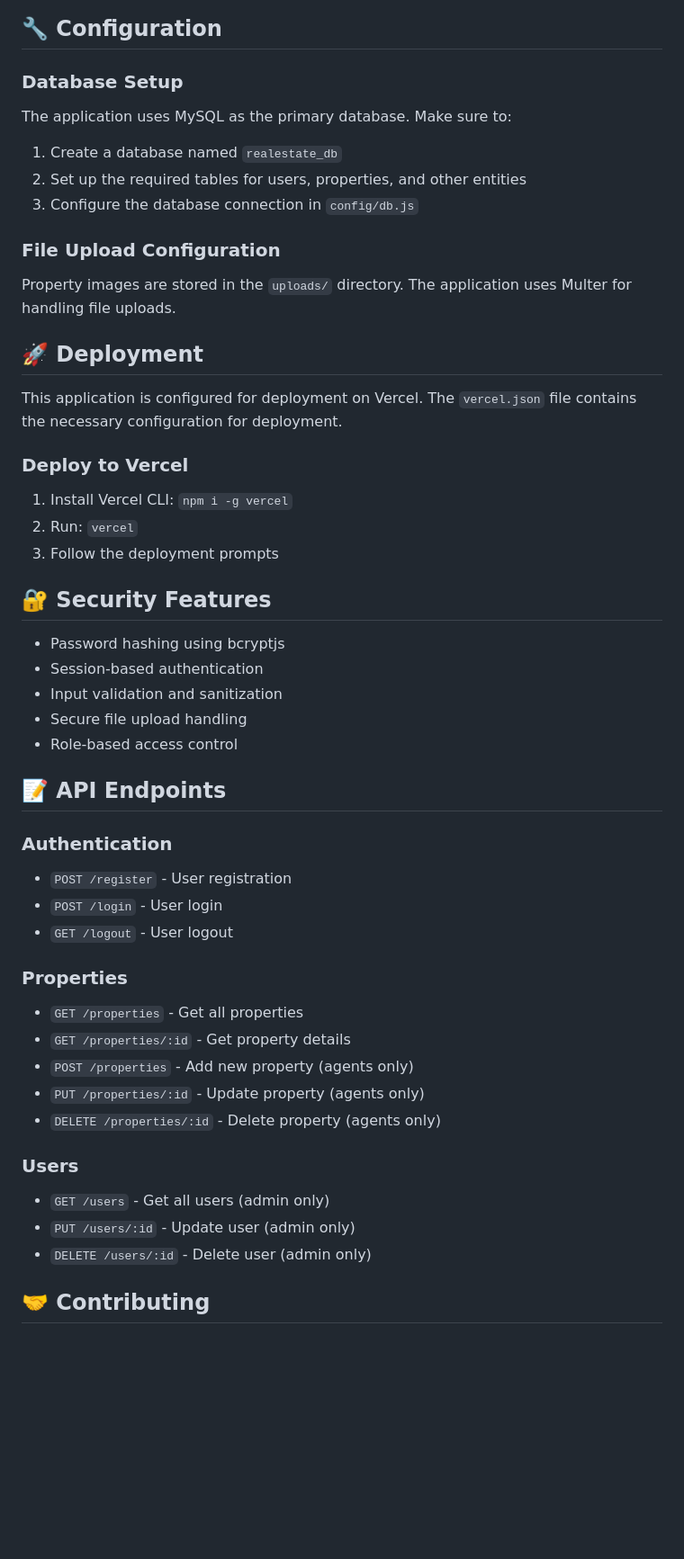
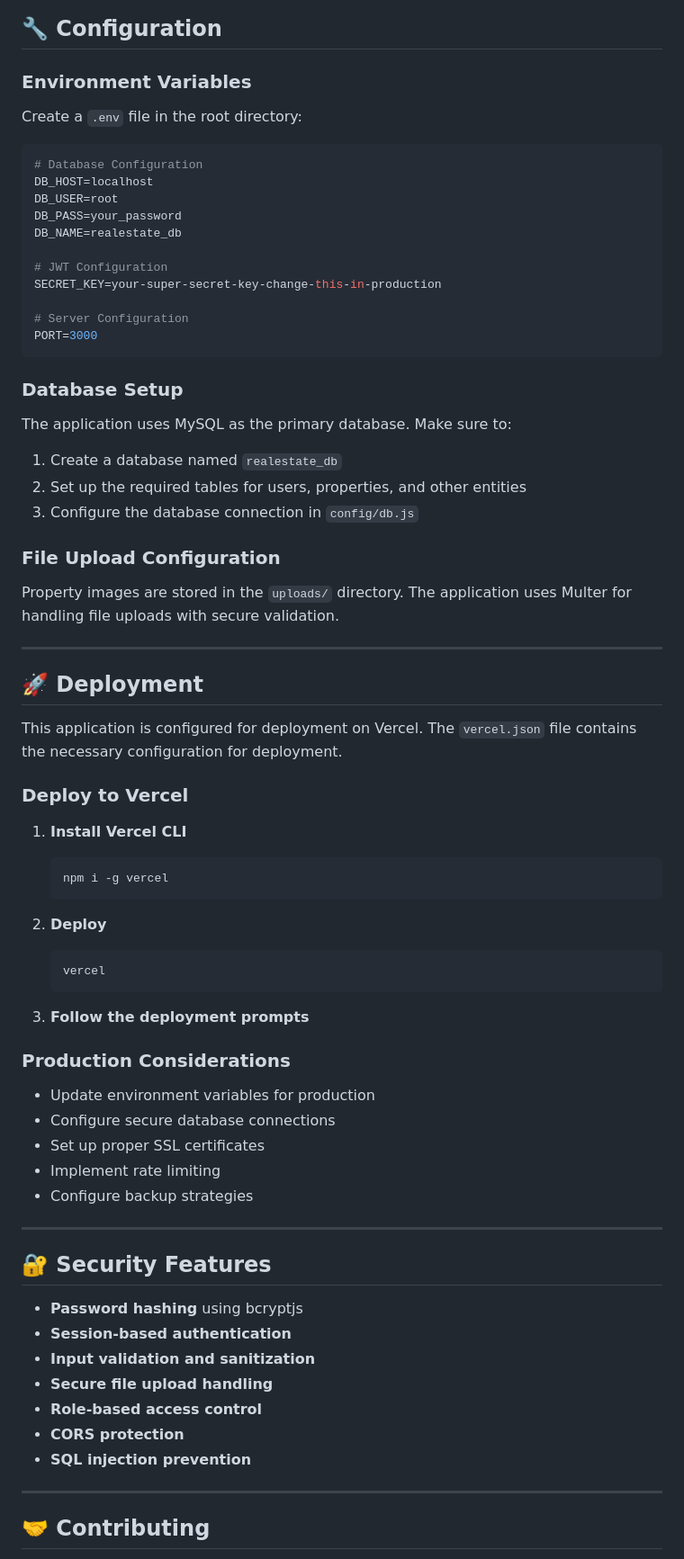
Before and after one commit to robertxulu9/Your-New-Home, a Markdown page: README.md, the part around the change printed below. Shown: that part at 90% size. GitHub-like rendering; blank space fills up the shorter version.

````diff
--- a/README.md
+++ b/README.md
@@ -123,7 +192,26 @@ real-estate-app/
 
 ## 🔧 Configuration
 
+### Environment Variables
+
+Create a `.env` file in the root directory:
+
+```env
+# Database Configuration
+DB_HOST=localhost
+DB_USER=root
+DB_PASS=your_password
+DB_NAME=realestate_db
+
+# JWT Configuration
+SECRET_KEY=your-super-secret-key-change-this-in-production
+
+# Server Configuration
+PORT=3000
+```
+
 ### Database Setup
+
 The application uses MySQL as the primary database. Make sure to:
 
 1. Create a database named `realestate_db`
@@ -131,43 +219,50 @@ The application uses MySQL as the primary database. Make sure to:
 3. Configure the database connection in `config/db.js`
 
 ### File Upload Configuration
-Property images are stored in the `uploads/` directory. The application uses Multer for handling file uploads.
+
+Property images are stored in the `uploads/` directory. The application uses Multer for handling file uploads with secure validation.
+
+---
 
 ## 🚀 Deployment
 
 This application is configured for deployment on Vercel. The `vercel.json` file contains the necessary configuration for deployment.
 
 ### Deploy to Vercel
-1. Install Vercel CLI: `npm i -g vercel`
-2. Run: `vercel`
-3. Follow the deployment prompts
+
+1. **Install Vercel CLI**
+   ```bash
+   npm i -g vercel
+   ```
+
+2. **Deploy**
+   ```bash
+   vercel
+   ```
+
+3. **Follow the deployment prompts**
+
+### Production Considerations
+
+- Update environment variables for production
+- Configure secure database connections
+- Set up proper SSL certificates
+- Implement rate limiting
+- Configure backup strategies
+
+---
 
 ## 🔐 Security Features
 
-- Password hashing using bcryptjs
-- Session-based authentication
-- Input validation and sanitization
-- Secure file upload handling
-- Role-based access control
+- **Password hashing** using bcryptjs
+- **Session-based authentication**
+- **Input validation and sanitization**
+- **Secure file upload handling**
+- **Role-based access control**
+- **CORS protection**
+- **SQL injection prevention**
 
-## 📝 API Endpoints
-
-### Authentication
-- `POST /register` - User registration
-- `POST /login` - User login
-- `GET /logout` - User logout
-
-### Properties
-- `GET /properties` - Get all properties
-- `GET /properties/:id` - Get property details
-- `POST /properties` - Add new property (agents only)
-- `PUT /properties/:id` - Update property (agents only)
-- `DELETE /properties/:id` - Delete property (agents only)
-
-### Users
-- `GET /users` - Get all users (admin only)
-- `PUT /users/:id` - Update user (admin only)
-- `DELETE /users/:id` - Delete user (admin only)
+---
 
 ## 🤝 Contributing
 
````
Also changed, not shown: other parts of README.md (+173 -86 lines).
